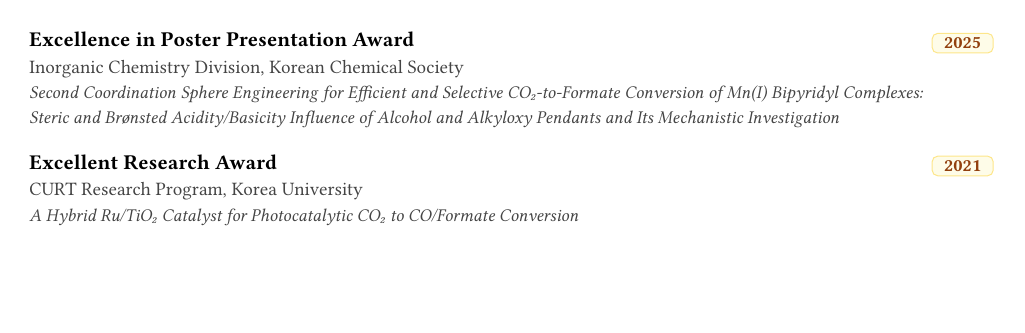
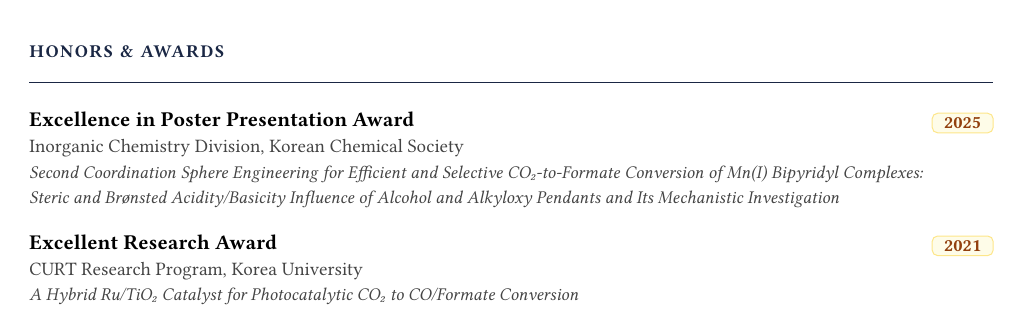
Before and after one commit to M-JBong/CV, a Typst document (cv.typ): page 3 of 3. Compiled offline with Typst 0.15; a missing font is replaced by an installed copy or a similar font.

Commit message:
Keep Honors & Awards heading together with its content
Wraps the section title and all award entries in one non-breakable
block so the heading no longer gets stranded at the bottom of a page
while its content starts on the next.

```diff
--- a/cv.typ
+++ b/cv.typ
@@ -159,6 +159,7 @@
 ]
 
 // ── Honors & Awards ──
+#block(breakable: false)[
   #section("Honors & Awards")
   #for a in data.awards [
     #block(breakable: false)[
```
Also changed, not shown: cv.typ (1 more changed lines). Lines whose indentation alone changed are shown as unchanged.
